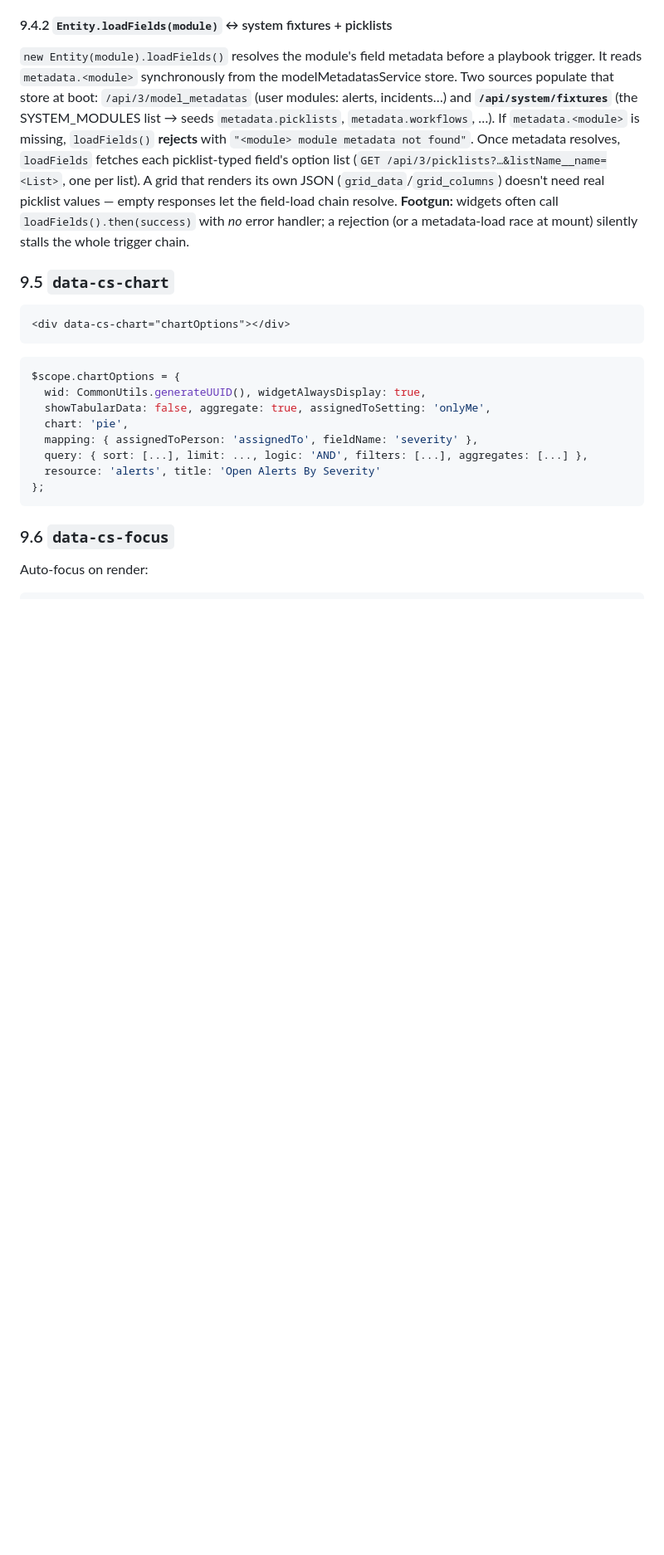
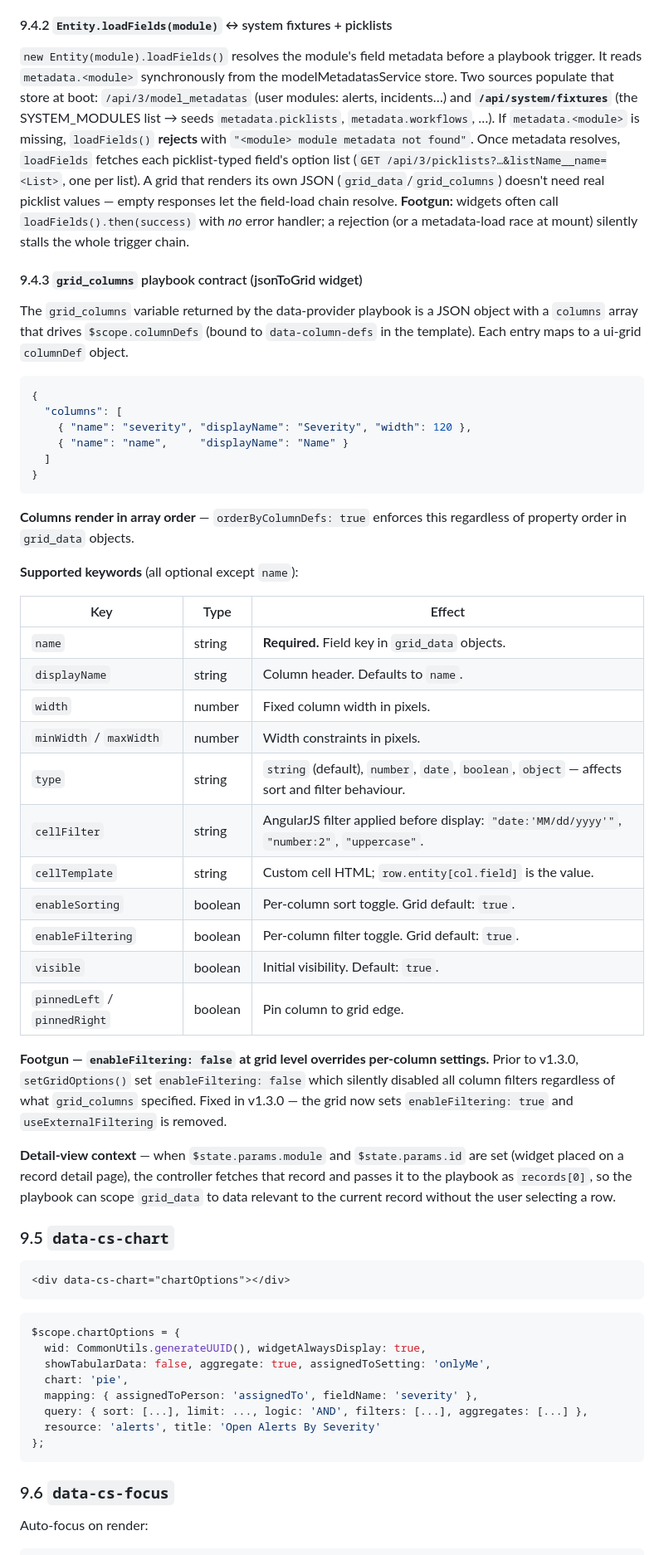
Before and after one commit to ftnt-dspille/fsr-widget-devkit, a Markdown page: KNOWLEDGEBASE.md, the part around the change. Shown at 83% size. GitHub-like rendering; blank space fills up the shorter version.

Commit message:
docs: document grid_columns keyword reference in KB and widget usage guide
Adds §9.4.3 to KNOWLEDGEBASE.md covering all supported grid_columns keywords
(name, displayName, width, type, cellFilter, cellTemplate, enableSorting,
enableFiltering, visible, pinnedLeft/Right), the column-order contract, the
detail-view context behaviour, and the enableFiltering footgun fixed in v1.3.0.

Adds a matching grid_columns reference section to docs/usage.md with a full
keyword table, four annotated examples (date formatting, number precision,
pinned/fixed column, hidden field, custom cell template), and notes on column
ordering and detail-view context.

````diff
--- a/KNOWLEDGEBASE.md
+++ b/KNOWLEDGEBASE.md
@@ -1055,6 +1055,51 @@ renders its own JSON (`grid_data`/`grid_columns`) doesn't need real picklist
 values — empty responses let the field-load chain resolve. **Footgun:** widgets
 often call `loadFields().then(success)` with *no* error handler; a rejection (or
 a metadata-load race at mount) silently stalls the whole trigger chain.
+
+#### 9.4.3 `grid_columns` playbook contract (jsonToGrid widget)
+
+The `grid_columns` variable returned by the data-provider playbook is a JSON object
+with a `columns` array that drives `$scope.columnDefs` (bound to `data-column-defs`
+in the template). Each entry maps to a ui-grid `columnDef` object.
+
+```json
+{
+  "columns": [
+    { "name": "severity", "displayName": "Severity", "width": 120 },
+    { "name": "name",     "displayName": "Name" }
+  ]
+}
+```
+
+**Columns render in array order** — `orderByColumnDefs: true` enforces this regardless
+of property order in `grid_data` objects.
+
+**Supported keywords** (all optional except `name`):
+
+| Key | Type | Effect |
+|-----|------|--------|
+| `name` | string | **Required.** Field key in `grid_data` objects. |
+| `displayName` | string | Column header. Defaults to `name`. |
+| `width` | number | Fixed column width in pixels. |
+| `minWidth` / `maxWidth` | number | Width constraints in pixels. |
+| `type` | string | `string` (default), `number`, `date`, `boolean`, `object` — affects sort and filter behaviour. |
+| `cellFilter` | string | AngularJS filter applied before display: `"date:'MM/dd/yyyy'"`, `"number:2"`, `"uppercase"`. |
+| `cellTemplate` | string | Custom cell HTML; `row.entity[col.field]` is the value. |
+| `enableSorting` | boolean | Per-column sort toggle. Grid default: `true`. |
+| `enableFiltering` | boolean | Per-column filter toggle. Grid default: `true`. |
+| `visible` | boolean | Initial visibility. Default: `true`. |
+| `pinnedLeft` / `pinnedRight` | boolean | Pin column to grid edge. |
+
+**Footgun — `enableFiltering: false` at grid level overrides per-column settings.**
+Prior to v1.3.0, `setGridOptions()` set `enableFiltering: false` which silently
+disabled all column filters regardless of what `grid_columns` specified. Fixed in
+v1.3.0 — the grid now sets `enableFiltering: true` and `useExternalFiltering` is
+removed.
+
+**Detail-view context** — when `$state.params.module` and `$state.params.id` are
+set (widget placed on a record detail page), the controller fetches that record and
+passes it to the playbook as `records[0]`, so the playbook can scope `grid_data` to
+data relevant to the current record without the user selecting a row.
 
 ### 9.5 `data-cs-chart`
 
````
